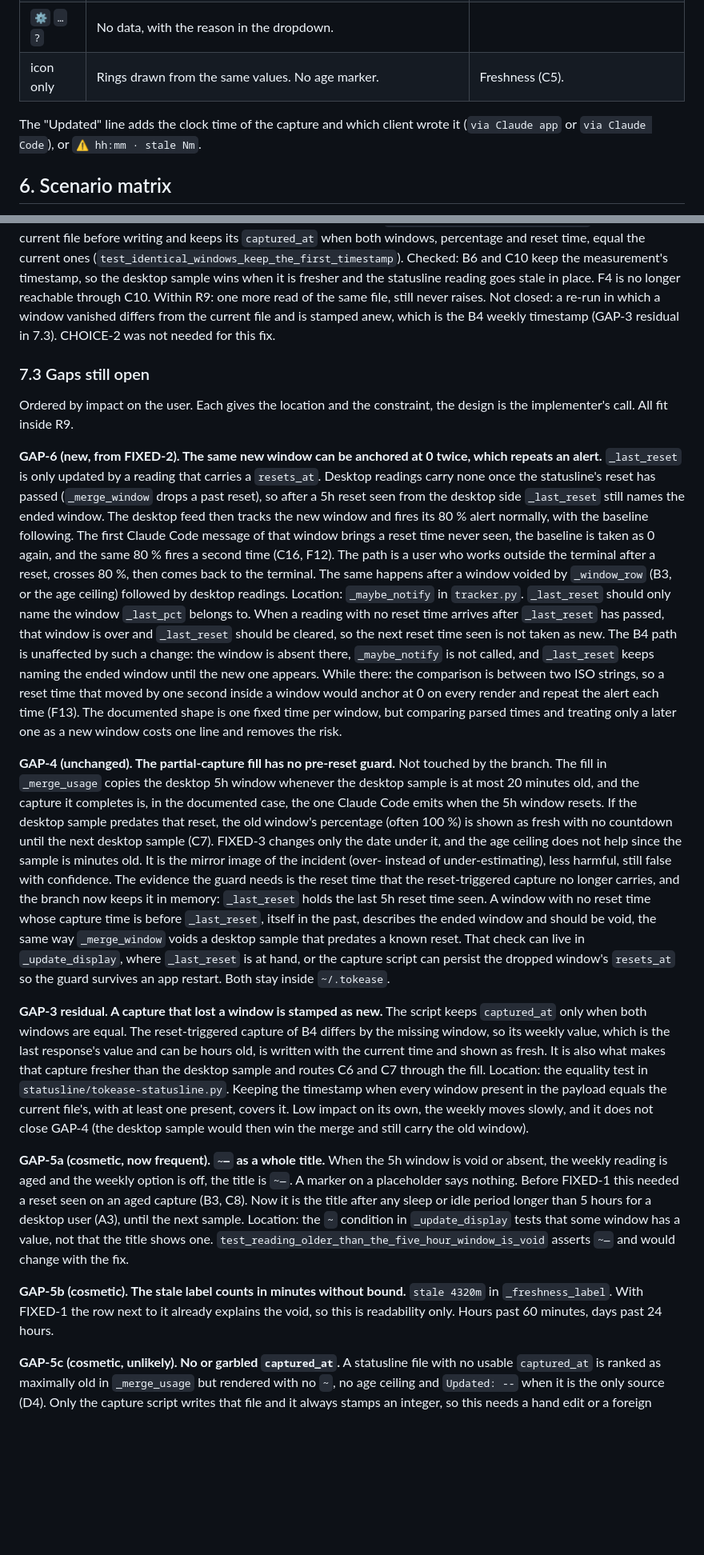
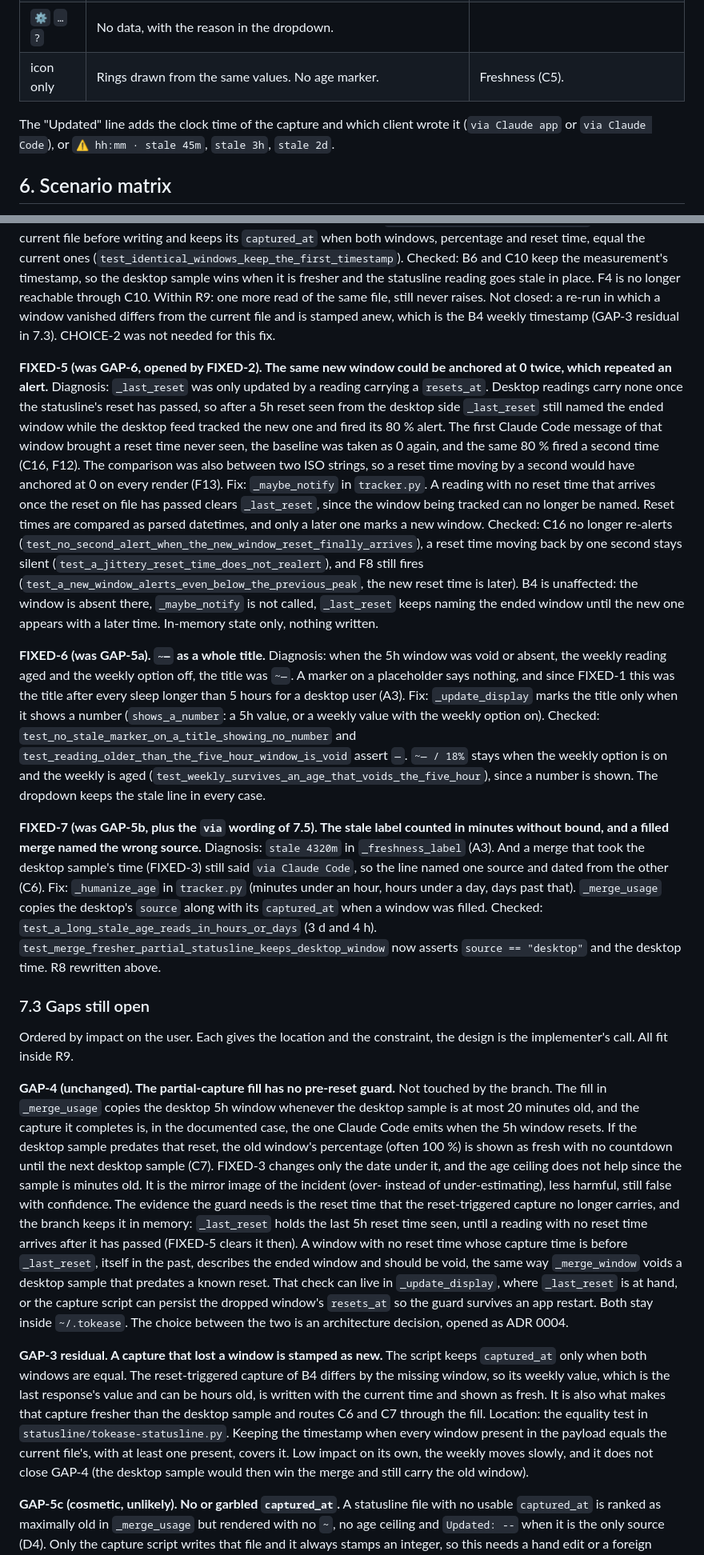
Before and after one commit to tpatrouillat/tokease, a Markdown page: docs/specs/display-strategy.md, 2 parts joined by grey strips. Shown at 80% size. Rendered like a GitHub page; blank space fills up the shorter version.

```diff
--- a/docs/specs/display-strategy.md
+++ b/docs/specs/display-strategy.md
@@ -189,7 +193,8 @@ counts as changed and is stamped anew (GAP-3 residual, section 7.3).
 | icon only | Rings drawn from the same values. No age marker. | Freshness (C5). |
 
 The "Updated" line adds the clock time of the capture and which client wrote
-it (`via Claude app` or `via Claude Code`), or `⚠ hh:mm · stale Nm`.
+it (`via Claude app` or `via Claude Code`), or `⚠ hh:mm · stale 45m`,
+`stale 3h`, `stale 2d`.
 
 ## 6. Scenario matrix
 
@@ -403,35 +414,59 @@ file, still never raises. Not closed: a re-run in which a window vanished
 differs from the current file and is stamped anew, which is the B4 weekly
 timestamp (GAP-3 residual in 7.3). CHOICE-2 was not needed for this fix.
 
+**FIXED-5 (was GAP-6, opened by FIXED-2). The same new window could be
+anchored at 0 twice, which repeated an alert.**
+Diagnosis: `_last_reset` was only updated by a reading carrying a
+`resets_at`. Desktop readings carry none once the statusline's reset has
+passed, so after a 5h reset seen from the desktop side `_last_reset` still
+named the ended window while the desktop feed tracked the new one and fired
+its 80 % alert. The first Claude Code message of that window brought a reset
+time never seen, the baseline was taken as 0 again, and the same 80 % fired a
+second time (C16, F12). The comparison was also between two ISO strings, so a
+reset time moving by a second would have anchored at 0 on every render (F13).
+Fix: `_maybe_notify` in `tracker.py`. A reading with no reset time that
+arrives once the reset on file has passed clears `_last_reset`, since the
+window being tracked can no longer be named. Reset times are compared as
+parsed datetimes, and only a later one marks a new window.
+Checked: C16 no longer re-alerts
+(`test_no_second_alert_when_the_new_window_reset_finally_arrives`), a reset
+time moving back by one second stays silent
+(`test_a_jittery_reset_time_does_not_realert`), and F8 still fires
+(`test_a_new_window_alerts_even_below_the_previous_peak`, the new reset time
+is later). B4 is unaffected: the window is absent there, `_maybe_notify` is
+not called, `_last_reset` keeps naming the ended window until the new one
+appears with a later time. In-memory state only, nothing written.
+
+**FIXED-6 (was GAP-5a). `~—` as a whole title.**
+Diagnosis: when the 5h window was void or absent, the weekly reading aged and
+the weekly option off, the title was `~—`. A marker on a placeholder says
+nothing, and since FIXED-1 this was the title after every sleep longer than 5
+hours for a desktop user (A3).
+Fix: `_update_display` marks the title only when it shows a number
+(`shows_a_number`: a 5h value, or a weekly value with the weekly option on).
+Checked: `test_no_stale_marker_on_a_title_showing_no_number` and
+`test_reading_older_than_the_five_hour_window_is_void` assert `—`.
+`~— / 18%` stays when the weekly option is on and the weekly is aged
+(`test_weekly_survives_an_age_that_voids_the_five_hour`), since a number is
+shown. The dropdown keeps the stale line in every case.
+
+**FIXED-7 (was GAP-5b, plus the `via` wording of 7.5). The stale label
+counted in minutes without bound, and a filled merge named the wrong
+source.**
+Diagnosis: `stale 4320m` in `_freshness_label` (A3). And a merge that took
+the desktop sample's time (FIXED-3) still said `via Claude Code`, so the line
+named one source and dated from the other (C6).
+Fix: `_humanize_age` in `tracker.py` (minutes under an hour, hours under a
+day, days past that). `_merge_usage` copies the desktop's `source` along with
+its `captured_at` when a window was filled.
+Checked: `test_a_long_stale_age_reads_in_hours_or_days` (3 d and 4 h).
+`test_merge_fresher_partial_statusline_keeps_desktop_window` now asserts
+`source == "desktop"` and the desktop time. R8 rewritten above.
+
 ### 7.3 Gaps still open
 
 Ordered by impact on the user. Each gives the location and the constraint,
 the design is the implementer's call. All fit inside R9.
-
-**GAP-6 (new, from FIXED-2). The same new window can be anchored at 0
-twice, which repeats an alert.**
-`_last_reset` is only updated by a reading that carries a `resets_at`.
-Desktop readings carry none once the statusline's reset has passed
-(`_merge_window` drops a past reset), so after a 5h reset seen from the
-desktop side `_last_reset` still names the ended window. The desktop feed
-then tracks the new window and fires its 80 % alert normally, with the
-baseline following. The first Claude Code message of that window brings a
-reset time never seen, the baseline is taken as 0 again, and the same 80 %
-fires a second time (C16, F12). The path is a user who works outside the
-terminal after a reset, crosses 80 %, then comes back to the terminal. The
-same happens after a window voided by `_window_row` (B3, or the age
-ceiling) followed by desktop readings. Location: `_maybe_notify` in
-`tracker.py`. `_last_reset` should only name the window `_last_pct` belongs
-to. When a reading with no reset time arrives after `_last_reset` has
-passed, that window is over and `_last_reset` should be cleared, so the
-next reset time seen is not taken as new. The B4 path is unaffected by such
-a change: the window is absent there, `_maybe_notify` is not called, and
-`_last_reset` keeps naming the ended window until the new one appears.
-While there: the comparison is between two ISO strings, so a reset time
-that moved by one second inside a window would anchor at 0 on every render
-and repeat the alert each time (F13). The documented shape is one fixed
-time per window, but comparing parsed times and treating only a later one
-as a new window costs one line and removes the risk.
 
 **GAP-4 (unchanged). The partial-capture fill has no pre-reset guard.**
 Not touched by the branch. The fill in `_merge_usage` copies the desktop 5h
@@ -444,14 +479,16 @@ and the age ceiling does not help since the sample is minutes old. It is
 the mirror image of the incident (over- instead of under-estimating), less
 harmful, still false with confidence. The evidence the guard needs is the
 reset time that the reset-triggered capture no longer carries, and the
-branch now keeps it in memory: `_last_reset` holds the last 5h reset time
-seen. A window with no reset time whose capture time is before
+branch keeps it in memory: `_last_reset` holds the last 5h reset time seen,
+until a reading with no reset time arrives after it has passed (FIXED-5
+clears it then). A window with no reset time whose capture time is before
 `_last_reset`, itself in the past, describes the ended window and should be
 void, the same way `_merge_window` voids a desktop sample that predates a
 known reset. That check can live in `_update_display`, where `_last_reset`
 is at hand, or the capture script can persist the dropped window's
 `resets_at` so the guard survives an app restart. Both stay inside
-`~/.tokease`.
+`~/.tokease`. The choice between the two is an architecture decision,
+opened as ADR 0004.
 
 **GAP-3 residual. A capture that lost a window is stamped as new.**
 The script keeps `captured_at` only when both windows are equal. The
@@ -464,21 +501,6 @@ Keeping the timestamp when every window present in the payload equals the
 current file's, with at least one present, covers it. Low impact on its
 own, the weekly moves slowly, and it does not close GAP-4 (the desktop
 sample would then win the merge and still carry the old window).
-
-**GAP-5a (cosmetic, now frequent). `~—` as a whole title.**
-When the 5h window is void or absent, the weekly reading is aged and the
-weekly option is off, the title is `~—`. A marker on a placeholder says
-nothing. Before FIXED-1 this needed a reset seen on an aged capture (B3,
-C8). Now it is the title after any sleep or idle period longer than 5 hours
-for a desktop user (A3), until the next sample. Location: the `~` condition
-in `_update_display` tests that some window has a value, not that the title
-shows one. `test_reading_older_than_the_five_hour_window_is_void` asserts
-`~—` and would change with the fix.
-
-**GAP-5b (cosmetic). The stale label counts in minutes without bound.**
-`stale 4320m` in `_freshness_label`. With FIXED-1 the row next to it
-already explains the void, so this is readability only. Hours past 60
-minutes, days past 24 hours.
 
 **GAP-5c (cosmetic, unlikely). No or garbled `captured_at`.**
 A statusline file with no usable `captured_at` is ranked as maximally old
```
Also changed, not shown: other parts of docs/specs/display-strategy.md (+36 -29 lines).
